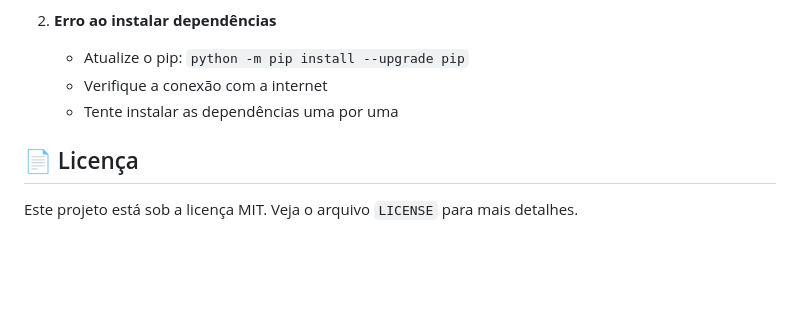
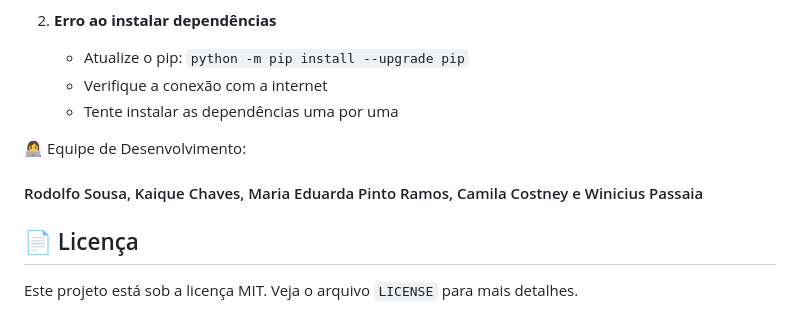
Before and after one commit to RodFolio/Agua-potavel-e-Saneamento, a Markdown page: README.md, the part around the change. Drawn GitHub-style; blank space fills up the shorter version.

```diff
--- a/README.md
+++ b/README.md
@@ -134,6 +134,11 @@ O sistema utiliza uma Árvore Binária de Busca para organizar as denúncias por
    - Verifique a conexão com a internet
    - Tente instalar as dependências uma por uma
 
+
+
+👩‍💻 Equipe de Desenvolvimento:
+ #### Rodolfo Sousa, Kaique Chaves, Maria Eduarda Pinto Ramos, Camila Costney e Winicius Passaia
+
 ## 📄 Licença
 
 Este projeto está sob a licença MIT. Veja o arquivo `LICENSE` para mais detalhes.
```
